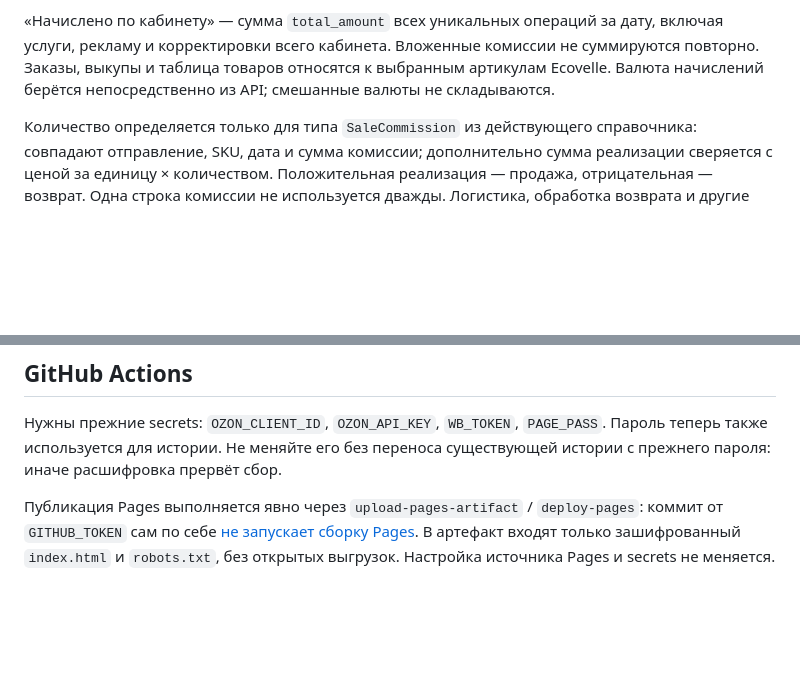
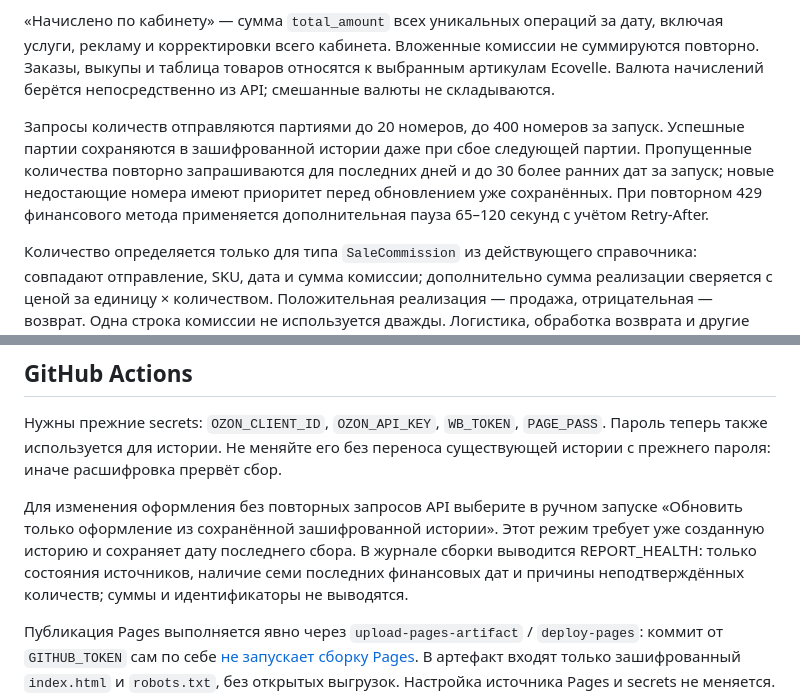
Before and after one commit to ecovelle/utro, a Markdown page: README.md, 2 parts joined by grey strips. GitHub-like rendering; blank space fills up the shorter version.

Commit message:
Документировать малые партии, продолжение загрузки и пересборку без API

```diff
--- a/README.md
+++ b/README.md
@@ -40,6 +40,8 @@ Ozon при первом успешном запуске запрашивает
 
 «Начислено по кабинету» — сумма `total_amount` всех уникальных операций за дату, включая услуги, рекламу и корректировки всего кабинета. Вложенные комиссии не суммируются повторно. Заказы, выкупы и таблица товаров относятся к выбранным артикулам Ecovelle. Валюта начислений берётся непосредственно из API; смешанные валюты не складываются.
 
+Запросы количеств отправляются партиями до 20 номеров, до 400 номеров за запуск. Успешные партии сохраняются в зашифрованной истории даже при сбое следующей партии. Пропущенные количества повторно запрашиваются для последних дней и до 30 более ранних дат за запуск; новые недостающие номера имеют приоритет перед обновлением уже сохранённых. При повторном 429 финансового метода применяется дополнительная пауза 65–120 секунд с учётом Retry-After.
+
 Количество определяется только для типа `SaleCommission` из действующего справочника: совпадают отправление, SKU, дата и сумма комиссии; дополнительно сумма реализации сверяется с ценой за единицу × количеством. Положительная реализация — продажа, отрицательная — возврат. Одна строка комиссии не используется дважды. Логистика, обработка возврата и другие услуги не считаются товарными выкупами. При несопоставленном SKU, неизвестной цене/количестве или противоречии день отмечается как неподтверждённый; сумма начислений остаётся доступной.
 
 Первый запуск загружает 7 последних полных дней и до 90 отсутствующих дат истории. Далее последние 7 дней обновляются, ещё до 90 старых дат добавляются за запуск; глубина определяется `HISTORY_MONTHS` (по умолчанию 24 месяца), минимум даты API — 2022-01-01. `OZON_FINANCE_BACKFILL_DAYS` меняет размер порции (1–180). Таким образом история за полгода/год заполняется постепенно, без превышения времени Actions. Покрытие начислений и подтверждённых количеств показано независимо от покрытия заказов; сегодняшние операции исключены. CSV использует те же даты и добавляет валюту/покрытие начислений и основание дат выкупов.
@@ -53,6 +55,8 @@ Ozon при первом успешном запуске запрашивает
 ## GitHub Actions
 
 Нужны прежние secrets: `OZON_CLIENT_ID`, `OZON_API_KEY`, `WB_TOKEN`, `PAGE_PASS`. Пароль теперь также используется для истории. Не меняйте его без переноса существующей истории с прежнего пароля: иначе расшифровка прервёт сбор.
+
+Для изменения оформления без повторных запросов API выберите в ручном запуске «Обновить только оформление из сохранённой зашифрованной истории». Этот режим требует уже созданную историю и сохраняет дату последнего сбора. В журнале сборки выводится REPORT_HEALTH: только состояния источников, наличие семи последних финансовых дат и причины неподтверждённых количеств; суммы и идентификаторы не выводятся.
 
 Публикация Pages выполняется явно через `upload-pages-artifact` / `deploy-pages`: коммит от `GITHUB_TOKEN` сам по себе [не запускает сборку Pages](https://docs.github.com/en/pages/getting-started-with-github-pages/configuring-a-publishing-source-for-your-github-pages-site). В артефакт входят только зашифрованный `index.html` и `robots.txt`, без открытых выгрузок. Настройка источника Pages и secrets не меняется. Сбор и восстановление разрешены только из `main`.
 
```
